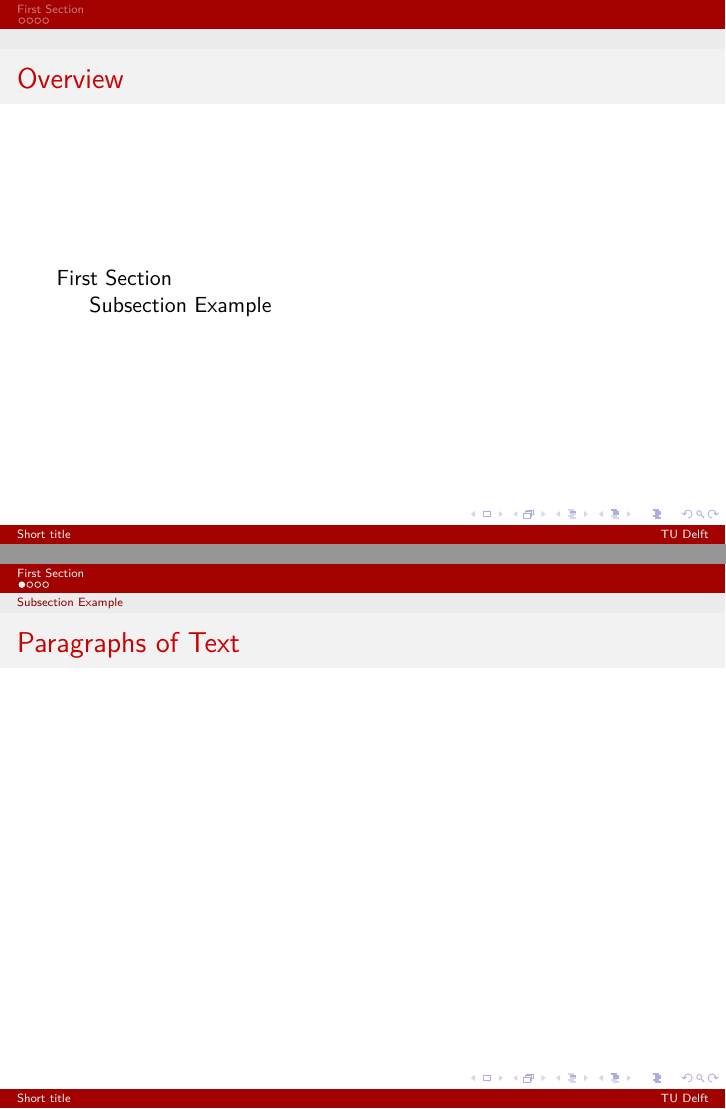
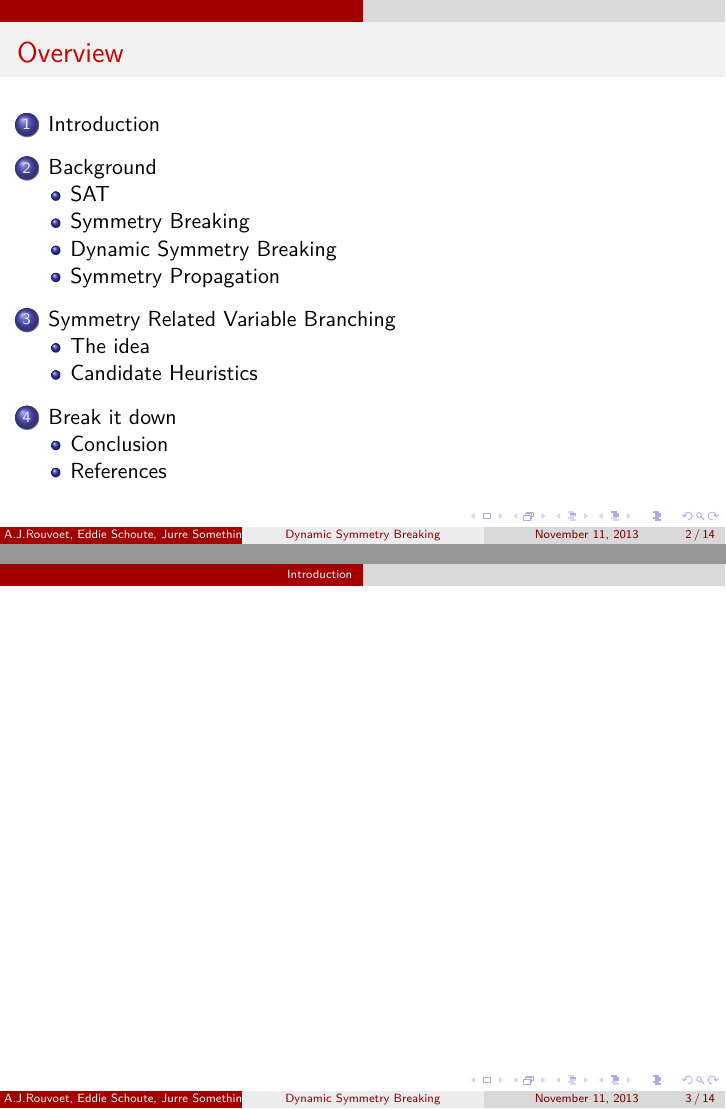
Before and after one commit to ajrouvoet/symmetry, LaTeX slides (paper/midterm/presentation.tex): pages 2 and 3 of 6 before the commit and pages 2 and 3 of 14 after it, joined at a grey line. Compiled offline with pdfLaTeX.

Commit message:
Presentation outline

```diff
--- a/paper/midterm/presentation.tex
+++ b/paper/midterm/presentation.tex
@@ -1,13 +1,8 @@
 \documentclass{beamer}
 
 \mode<presentation> {
-	\usetheme{Szeged}
+	\usetheme{CambridgeUS}
 	\usecolortheme{beaver}
-
-	%\setbeamertemplate{footline} % To remove the footer line in all slides uncomment this line
-	%\setbeamertemplate{footline}[page number] % To replace the footer line in all slides with a simple slide count uncomment this line
-
-	%\setbeamertemplate{navigation symbols}{} % To remove the navigation symbols from the bottom of all slides uncomment this line
 }
 
 \usepackage{graphicx}
@@ -19,8 +14,5 @@
 \setbeamerfont{bibliography entry journal}{size=\tiny}
 \setbeamerfont{bibliography entry note}{size=\tiny}
 
-%----------------------------------------------------------------------------------------
-%	TITLE PAGE
-%----------------------------------------------------------------------------------------
+\title[Dynamic Symmetry Breaking]{Optimizing Dynamic Symmetry Breaking}
 
-\title[Short title]{Dynamic Symmetry Breaking}
@@ -29,3 +21,7 @@
+	Eddie Schoute \and
+	Jurre Something \and
+	Ivar Something
+}
 \institute[TU Delft]
 {
 	Delft, University of Technology \\
@@ -45,12 +41,9 @@
 		\tableofcontents
 	\end{frame}
 
-
-\section{First Section}
-
-\subsection{Subsection Example}
+\section{Introduction}
 
 	\begin{frame}
-	\frametitle{Paragraphs of Text}
+		\frametitle{}
 	\end{frame}
 
@@ -74,2 +55,22 @@
 	\end{frame}
 
+	\subsection{Symmetry Breaking}
+	\begin{frame}
+		\frametitle{Symmetry Breaking}
+	\end{frame}
+
+	\subsection{Dynamic Symmetry Breaking}
+	\begin{frame}
+		\frametitle{Dynamic Symmetry Breaking}
+	\end{frame}
+
+	\subsection{Symmetry Propagation}
+	\begin{frame}
+		\frametitle{Symmetry Propagation}
+	\end{frame}
+
+\section{Symmetry Related Variable Branching}
+
+	\subsection{The idea}
+	\begin{frame}
+		\frametitle{Symmetry Related Variable Branching}
@@ -75,0 +81,6 @@
+		\frametitle{Symmetry Related Variable Branching Heuristics}
+	\end{frame}
+
+\section{Break it down}
+
+	\subsection{Conclusion}
```
Also changed, not shown: paper/midterm/presentation.tex (34 more changed lines). Lines whose indentation alone changed are shown as unchanged.
